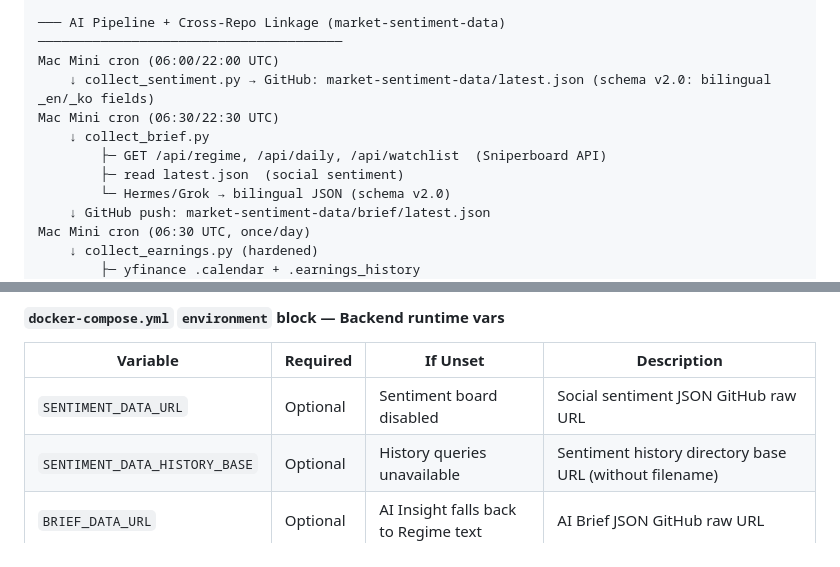
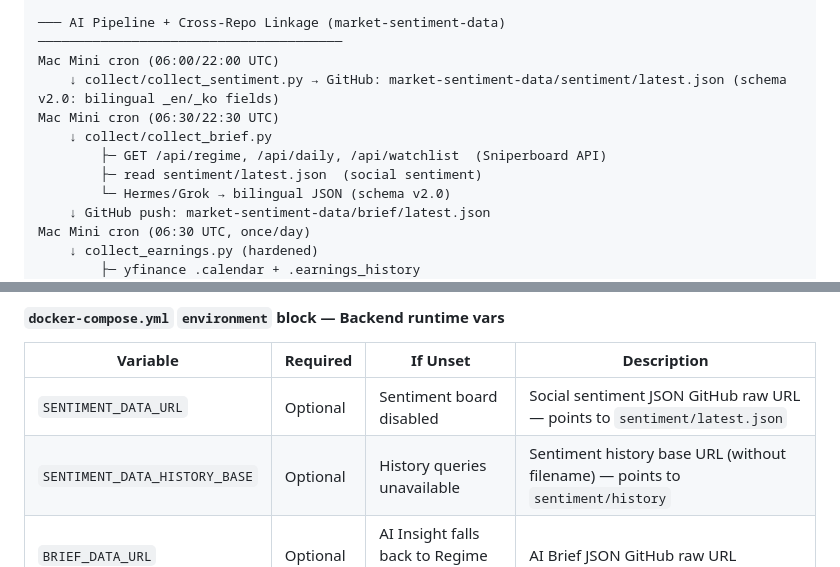
Before and after one commit to pjhwa/sniperboard, a Markdown page: PROJECT_CONTEXT.md, 2 parts joined by grey strips. GitHub-like rendering.

```diff
--- a/PROJECT_CONTEXT.md
+++ b/PROJECT_CONTEXT.md
@@ -380,11 +380,11 @@ lightweight-charts + Tailwind card UI  [Phase 4: minimal ⏱ freshness badges vi
 
 ─── AI Pipeline + Cross-Repo Linkage (market-sentiment-data) ───────────────────────────────────────
 Mac Mini cron (06:00/22:00 UTC)
-    ↓ collect_sentiment.py → GitHub: market-sentiment-data/latest.json (schema v2.0: bilingual _en/_ko fields)
+    ↓ collect/collect_sentiment.py → GitHub: market-sentiment-data/sentiment/latest.json (schema v2.0: bilingual _en/_ko fields)
 Mac Mini cron (06:30/22:30 UTC)
-    ↓ collect_brief.py
+    ↓ collect/collect_brief.py
         ├─ GET /api/regime, /api/daily, /api/watchlist  (Sniperboard API)
-        ├─ read latest.json  (social sentiment)
+        ├─ read sentiment/latest.json  (social sentiment)
         └─ Hermes/Grok → bilingual JSON (schema v2.0)
     ↓ GitHub push: market-sentiment-data/brief/latest.json
 Mac Mini cron (06:30 UTC, once/day)
@@ -437,8 +437,8 @@ Copy `.env.example` → `.env` and edit. Referenced in `docker-compose.yml` as `
 #### `docker-compose.yml` `environment` block — Backend runtime vars
 | Variable | Required | If Unset | Description |
 |----------|----------|----------|-------------|
-| `SENTIMENT_DATA_URL` | Optional | Sentiment board disabled | Social sentiment JSON GitHub raw URL |
-| `SENTIMENT_DATA_HISTORY_BASE` | Optional | History queries unavailable | Sentiment history directory base URL (without filename) |
+| `SENTIMENT_DATA_URL` | Optional | Sentiment board disabled | Social sentiment JSON GitHub raw URL — points to `sentiment/latest.json` |
+| `SENTIMENT_DATA_HISTORY_BASE` | Optional | History queries unavailable | Sentiment history base URL (without filename) — points to `sentiment/history` |
 | `BRIEF_DATA_URL` | Optional | AI Insight falls back to Regime text | AI Brief JSON GitHub raw URL |
 | `EARNINGS_DATA_URL` | Optional | Earnings Calendar card hidden | Earnings Intelligence JSON GitHub raw URL |
 | `MACRO_INSIGHT_URL` | Optional | Macro Insight card has no AI text | Macro Insight JSON GitHub raw URL (macro/latest.json) |
```
Also changed, not shown: CLAUDE.ko.md (+2 -2 lines), CLAUDE.md (+2 -2 lines).
